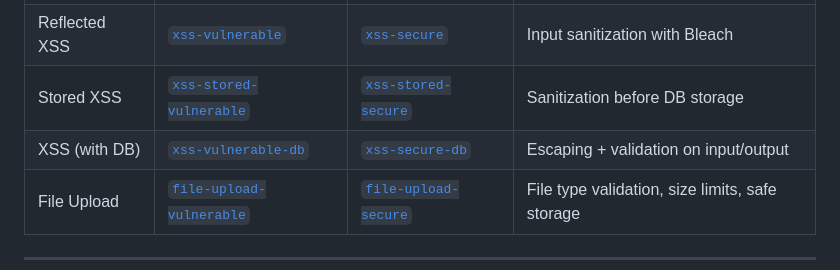
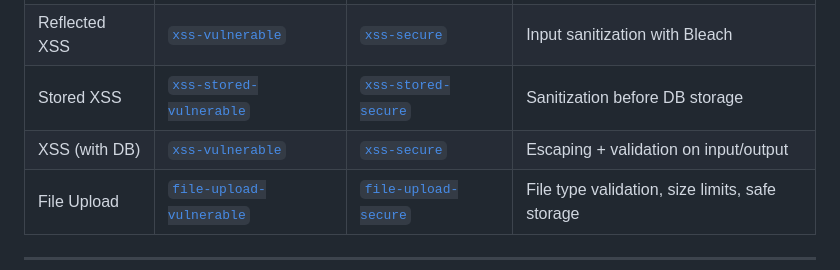
Before and after one commit to Femijay-code/appsec-projects, a Markdown page: README.md, the part around the change. GitHub-like rendering.

Commit message:
Update README.md with corrected file path

```diff
--- a/README.md
+++ b/README.md
@@ -84,7 +84,7 @@ Each project demonstrates common security vulnerabilities and their secure imple
 | SQL Injection       | [`sql-injection-demo`](./sql-injection-demo) | [`sql-injection-safe`](./sql-injection-safe) | Parameterized queries, input validation |
 | Reflected XSS       | [`xss-vulnerable`](./xss-vulnerable) | [`xss-secure`](./xss-secure) | Input sanitization with Bleach |
 | Stored XSS          | [`xss-stored-vulnerable`](./xss-stored-vulnerable) | [`xss-stored-secure`](./xss-stored-secure) | Sanitization before DB storage |
-| XSS (with DB)       | [`xss-vulnerable-db`](./xss-vulnerable-db) | [`xss-secure-db`](./xss-secure-db) | Escaping + validation on input/output |
+| XSS (with DB)       | [`xss-vulnerable`](./xss-vulnerable) | [`xss-secure`](./xss-secure) | Escaping + validation on input/output |
 | File Upload         | [`file-upload-vulnerable`](./file-upload-vulnerable) | [`file-upload-secure`](./file-upload-secure) | File type validation, size limits, safe storage |
 
 ---
```
